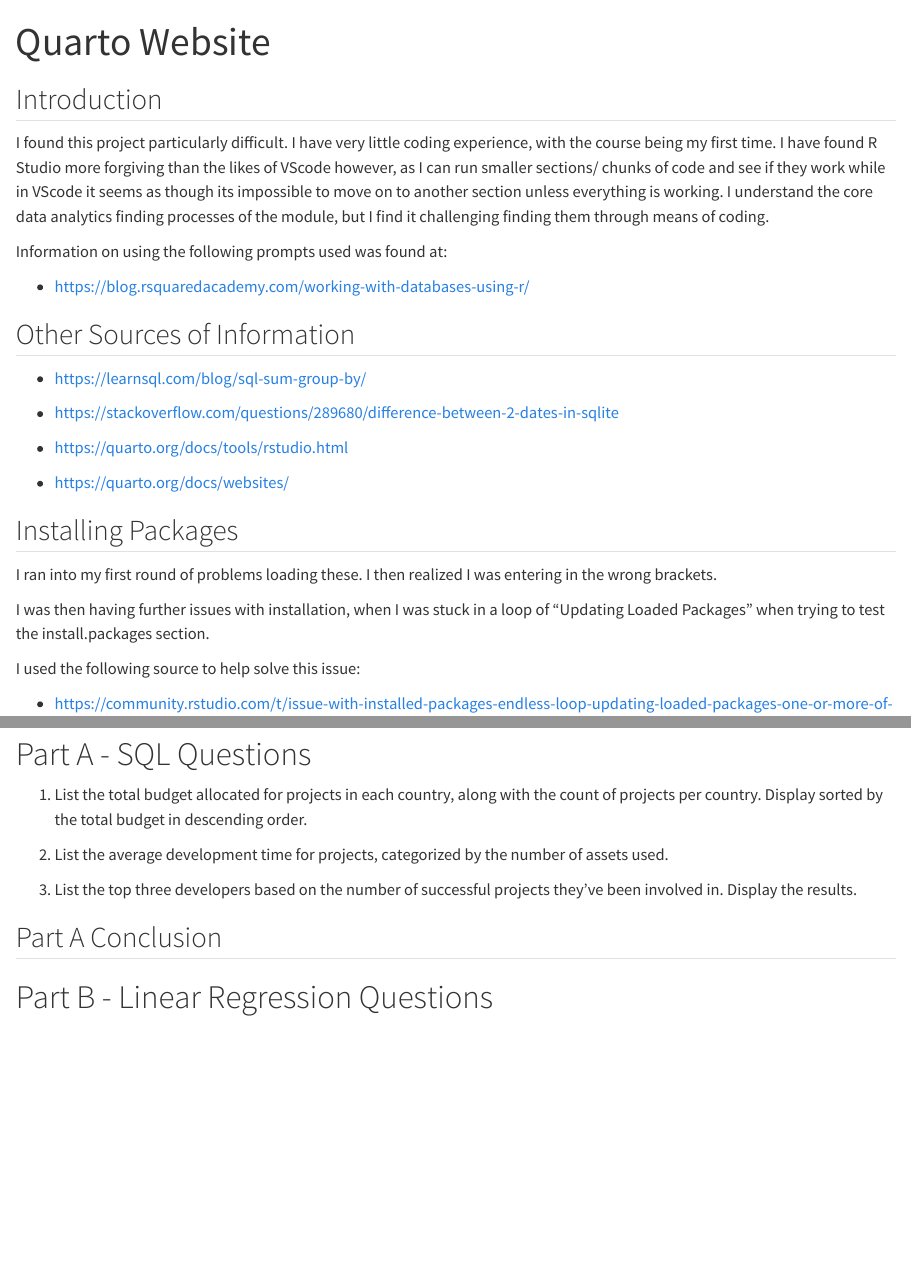
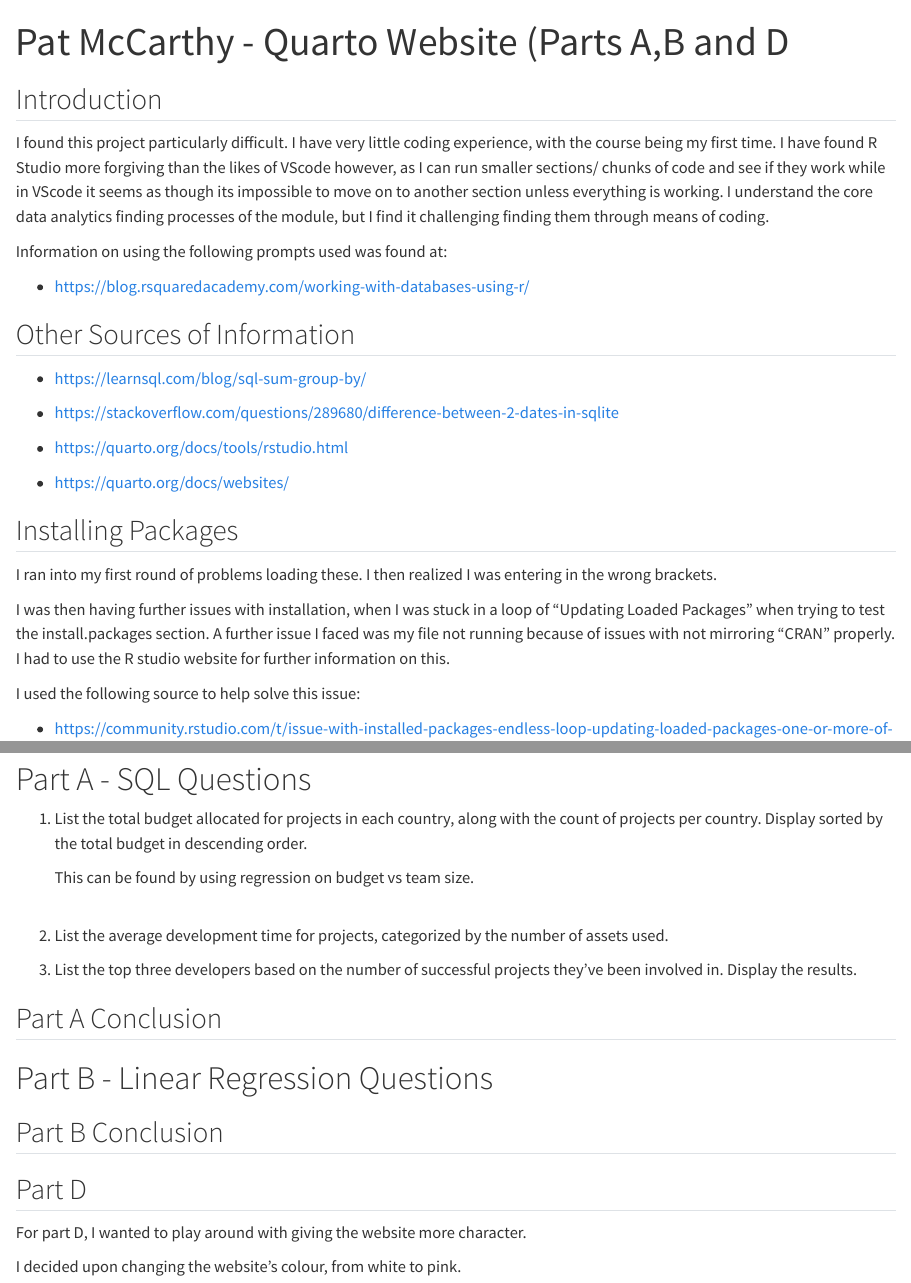
Before and after one commit to wicklowtown/2023_DAIE_ICA_1_PatMcCarthy, a Quarto document (Quarto Website/index.qmd): the page in a window 1100 px wide, from its top, and a second part further down, joined at a grey line. Rendered offline with R 4.5, knitr and Pandoc in place of Quarto, with nearby package versions; some code elsewhere in the file could not run offline.

Commit message:
Build 5: Updated Quarto Website
Further fixes, reformatting and change to the display of the database.

````diff
--- a/Quarto Website/index.qmd
+++ b/Quarto Website/index.qmd
@@ -1,5 +1,5 @@
 ---
-title: "Quarto Website"
+title: "Pat McCarthy - Quarto Website (Parts A,B and D"
 ---
 
 ## Introduction
@@ -24,7 +24,7 @@ Information on using the following prompts used was found at:
 
 I ran into my first round of problems loading these. I then realized I was entering in the wrong brackets.
 
-I was then having further issues with installation, when I was stuck in a loop of "Updating Loaded Packages" when trying to test the install.packages section.
+I was then having further issues with installation, when I was stuck in a loop of "Updating Loaded Packages" when trying to test the install.packages section. A further issue I faced was my file not running because of issues with not mirroring "CRAN" properly. I had to use the R studio website for further information on this.
 
 I used the following source to help solve this issue:
 
@@ -97,8 +97,9 @@ tryCatch({
 
 1.  List the total budget allocated for projects in each country, along with the count of projects per country. Display sorted by the total budget in descending order.
 
-    ```{r}
+    This can be found by using regression on budget vs team size.
 
+    ```{}
     ```
 
 2.  List the average development time for projects, categorized by the number of assets used.
@@ -118,3 +119,15 @@ tryCatch({
 ## Part A Conclusion
 
 # Part B - Linear Regression Questions
+
+## Part B Conclusion
+
+## Part D
+
+For part D, I wanted to play around with giving the website more character.
+
+I decided upon changing the website's colour, from white to pink.
+
+```{r}
+
+```
````
Also changed, not shown: 2 other files.
